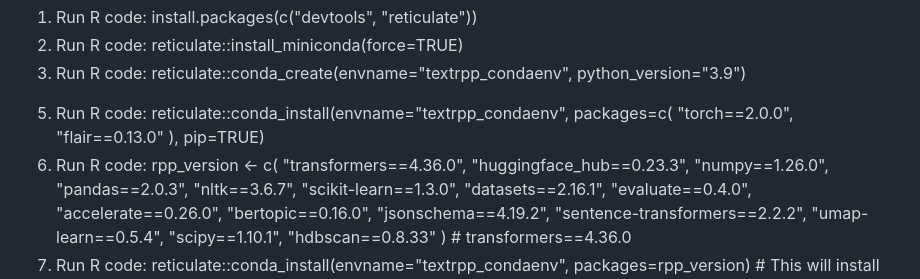
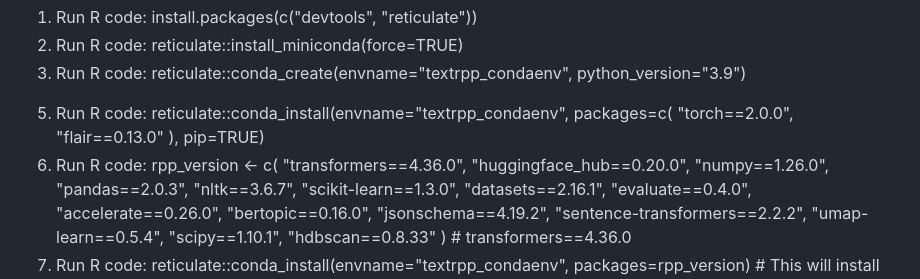
Before and after one commit to moomoofarm1/r-text_misc, a Markdown page: LocalSetupOfR_if_ANACONDA_incompatible.md, the part around the change. Rendered like a GitHub page.

```diff
--- a/LocalSetupOfR_if_ANACONDA_incompatible.md
+++ b/LocalSetupOfR_if_ANACONDA_incompatible.md
@@ -50,7 +50,7 @@ sapply(pkgs.to.remove, remove.packages, lib = path.lib)
 6. Run R code:
    rpp_version <- c(
   "transformers==4.36.0",
-  "huggingface_hub==0.23.3",
+  "huggingface_hub==0.20.0",
   "numpy==1.26.0",
   "pandas==2.0.3",
   "nltk==3.6.7",
```
